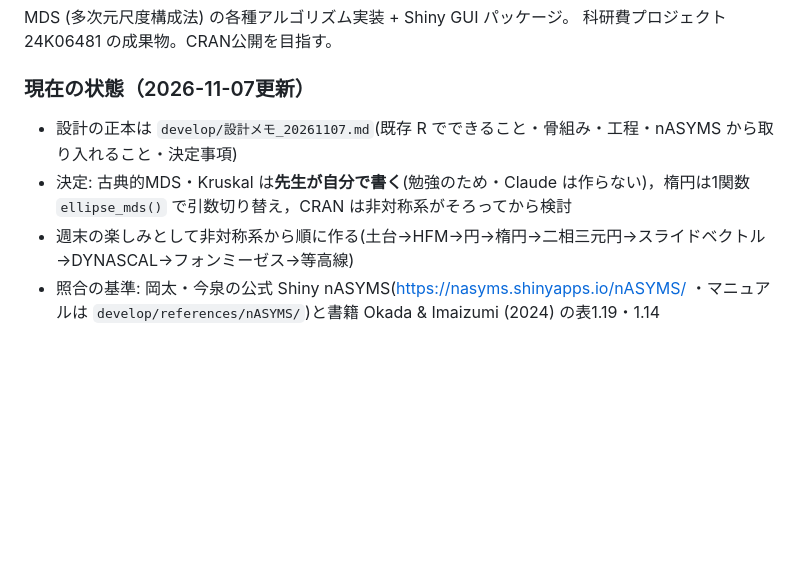
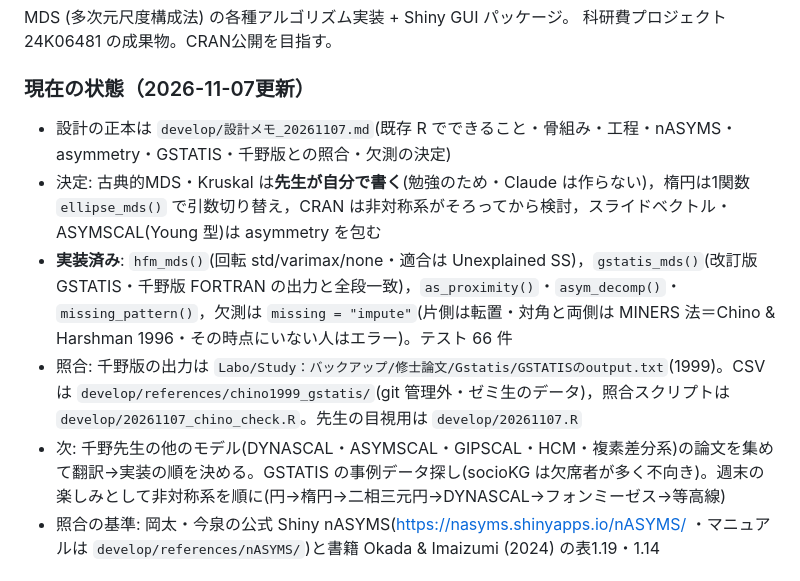
Before and after one commit to kosugitti/mdspace, a Markdown page: CLAUDE.md, the part around the change. Rendered like a GitHub page; blank space fills up the shorter version.

Commit message:
CLAUDE.md の状態と WORKLOG を更新(11/7 の作業のまとめ)
Co-Authored-By: Claude Opus 5.5 <noreply@anthropic.com>
Claude-Session: https://claude.ai/code/session_01TnWtpZ6AjyJgye3ZeqfrPR

```diff
--- a/CLAUDE.md
+++ b/CLAUDE.md
@@ -5,9 +5,11 @@ MDS (多次元尺度構成法) の各種アルゴリズム実装 + Shiny GUI パ
 科研費プロジェクト 24K06481 の成果物。CRAN公開を目指す。
 
 ### 現在の状態（2026-11-07更新）
-- 設計の正本は `develop/設計メモ_20261107.md`(既存 R でできること・骨組み・工程・nASYMS から取り入れること・決定事項)
-- 決定: 古典的MDS・Kruskal は**先生が自分で書く**(勉強のため・Claude は作らない)，楕円は1関数 `ellipse_mds()` で引数切り替え，CRAN は非対称系がそろってから検討
-- 週末の楽しみとして非対称系から順に作る(土台→HFM→円→楕円→二相三元円→スライドベクトル→DYNASCAL→フォンミーゼス→等高線)
+- 設計の正本は `develop/設計メモ_20261107.md`(既存 R でできること・骨組み・工程・nASYMS・asymmetry・GSTATIS・千野版との照合・欠測の決定)
+- 決定: 古典的MDS・Kruskal は**先生が自分で書く**(勉強のため・Claude は作らない)，楕円は1関数 `ellipse_mds()` で引数切り替え，CRAN は非対称系がそろってから検討，スライドベクトル・ASYMSCAL(Young 型)は asymmetry を包む
+- **実装済み**: `hfm_mds()`(回転 std/varimax/none・適合は Unexplained SS)，`gstatis_mds()`(改訂版 GSTATIS・千野版 FORTRAN の出力と全段一致)，`as_proximity()`・`asym_decomp()`・`missing_pattern()`，欠測は `missing = "impute"`(片側は転置・対角と両側は MINERS 法＝Chino & Harshman 1996・その時点にいない人はエラー)。テスト 66 件
+- 照合: 千野版の出力は `Labo/Study：バックアップ/修士論文/Gstatis/GSTATISのoutput.txt`(1999)。CSV は `develop/references/chino1999_gstatis/`(git 管理外・ゼミ生のデータ)，照合スクリプトは `develop/20261107_chino_check.R`。先生の目視用は `develop/20261107.R`
+- 次: 千野先生の他のモデル(DYNASCAL・ASYMSCAL・GIPSCAL・HCM・複素差分系)の論文を集めて翻訳→実装の順を決める。GSTATIS の事例データ探し(socioKG は欠席者が多く不向き)。週末の楽しみとして非対称系を順に(円→楕円→二相三元円→DYNASCAL→フォンミーゼス→等高線)
 - 照合の基準: 岡太・今泉の公式 Shiny nASYMS(https://nasyms.shinyapps.io/nASYMS/ ・マニュアルは `develop/references/nASYMS/`)と書籍 Okada & Imaizumi (2024) の表1.19・1.14
 
 ## コーディング規約
```
Also changed, not shown: WORKLOG.md (+1 -0 lines).
